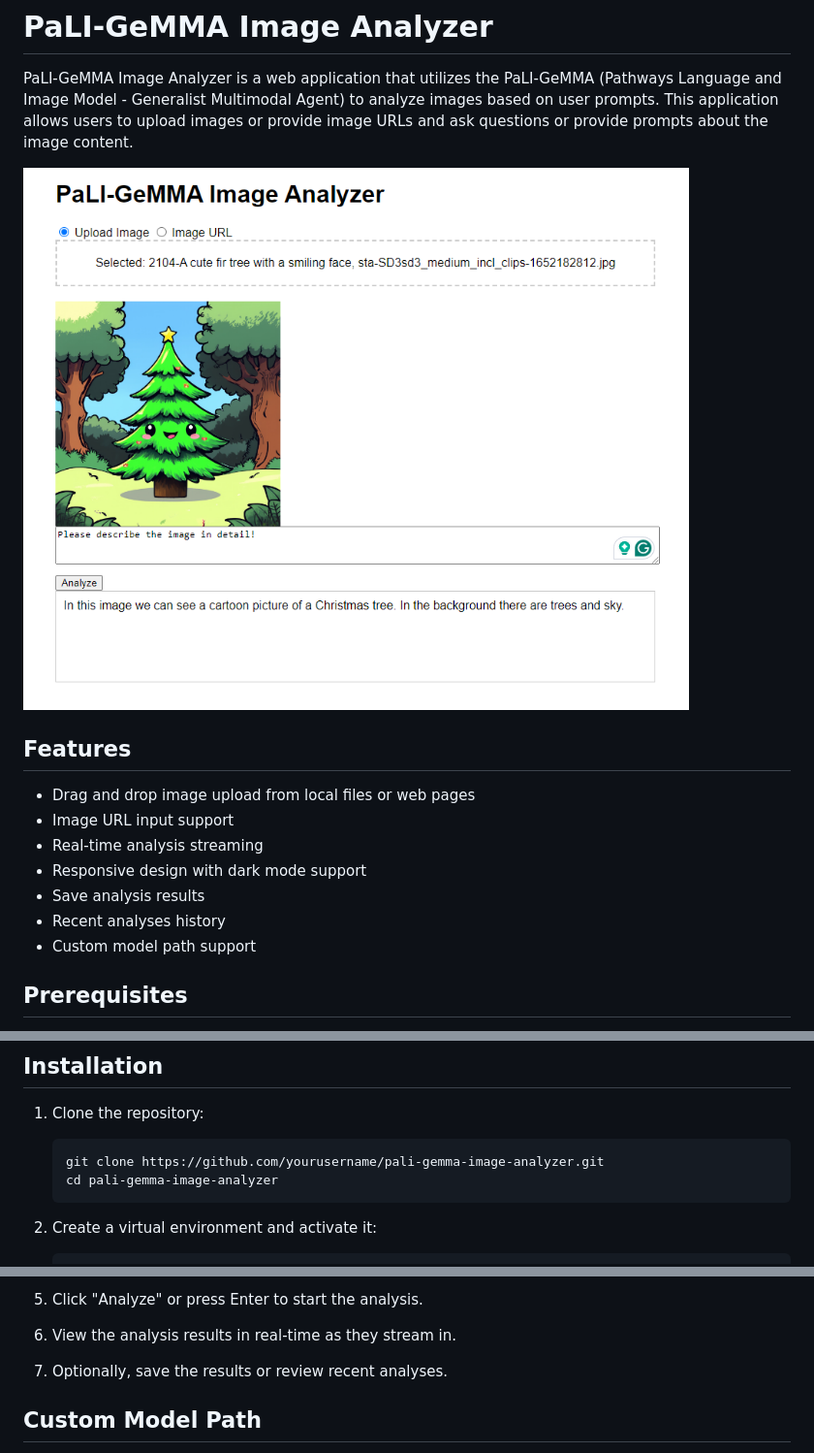
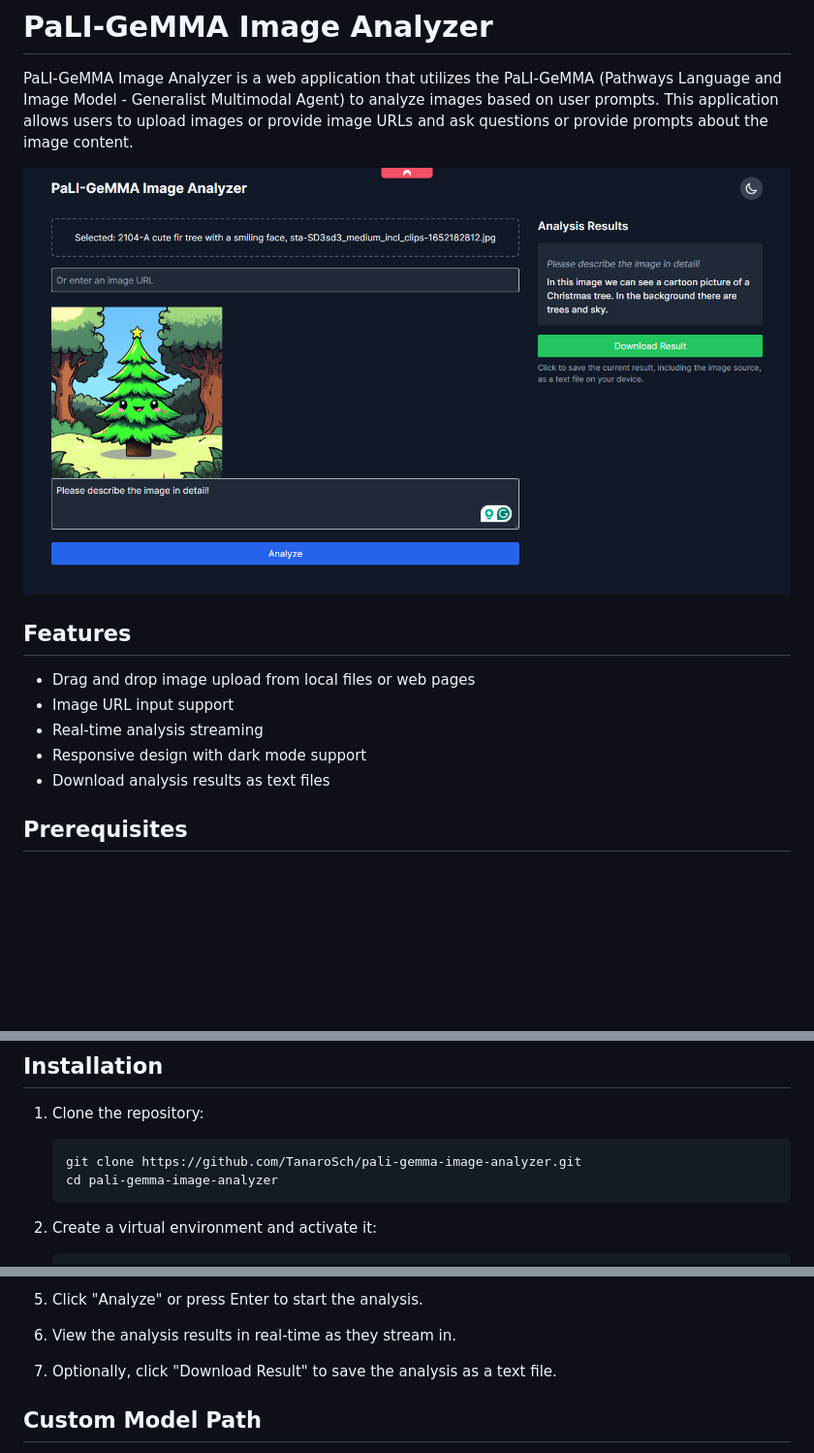
Before and after one commit to TanaroSch/pali-gemma-image-analyzer, a Markdown page: README.md, 3 parts joined by grey strips. Shown at 97% size. Drawn GitHub-style; pictures changed too: assets/127.0.0.1_5000_.png; blank space fills up the shorter version.

Commit message:
remove history

````diff
--- a/README.md
+++ b/README.md
@@ -10,9 +10,7 @@ PaLI-GeMMA Image Analyzer is a web application that utilizes the PaLI-GeMMA (Pat
 - Image URL input support
 - Real-time analysis streaming
 - Responsive design with dark mode support
-- Save analysis results
-- Recent analyses history
-- Custom model path support
+- Download analysis results as text files
 
 ## Prerequisites
 
@@ -26,7 +24,7 @@ PaLI-GeMMA Image Analyzer is a web application that utilizes the PaLI-GeMMA (Pat
 
 1. Clone the repository:
    ```
-   git clone https://github.com/yourusername/pali-gemma-image-analyzer.git
+   git clone https://github.com/TanaroSch/pali-gemma-image-analyzer.git
    cd pali-gemma-image-analyzer
    ```
 
@@ -66,7 +64,7 @@ PaLI-GeMMA Image Analyzer is a web application that utilizes the PaLI-GeMMA (Pat
 
 6. View the analysis results in real-time as they stream in.
 
-7. Optionally, save the results or review recent analyses.
+7. Optionally, click "Download Result" to save the analysis as a text file.
 
 ## Custom Model Path
 
````
Also changed, not shown: 5 other files.
